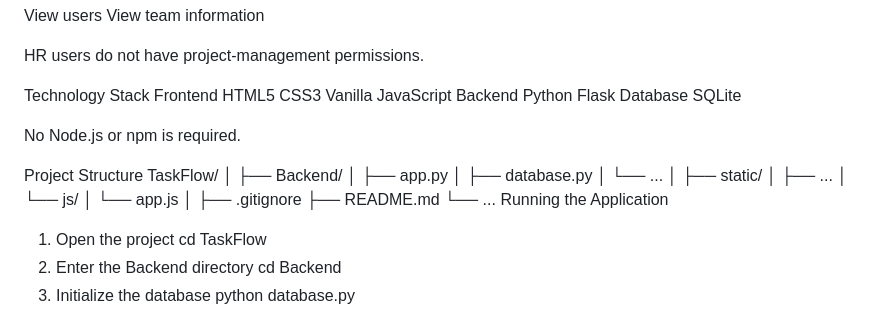
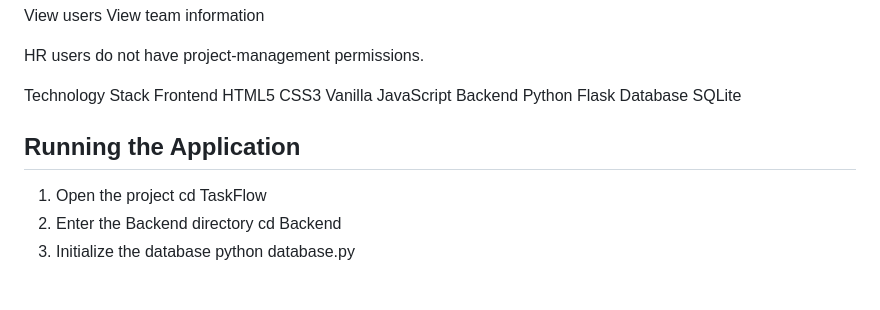
Before and after one commit to Satyabrata11X/TaskFlow, a Markdown page: README.md, the part around the change. GitHub-like rendering; blank space fills up the shorter version.

Commit message:
Update README to remove Node.js requirement
Removed unnecessary Node.js requirement and project structure details.

```diff
--- a/README.md
+++ b/README.md
@@ -129,25 +129,8 @@ Flask
 Database
 SQLite
 
-No Node.js or npm is required.
 
-Project Structure
-TaskFlow/
-│
-├── Backend/
-│   ├── app.py
-│   ├── database.py
-│   └── ...
-│
-├── static/
-│   ├── ...
-│   └── js/
-│       └── app.js
-│
-├── .gitignore
-├── README.md
-└── ...
-Running the Application
+## Running the Application
 1. Open the project
 cd TaskFlow
 2. Enter the Backend directory
```
